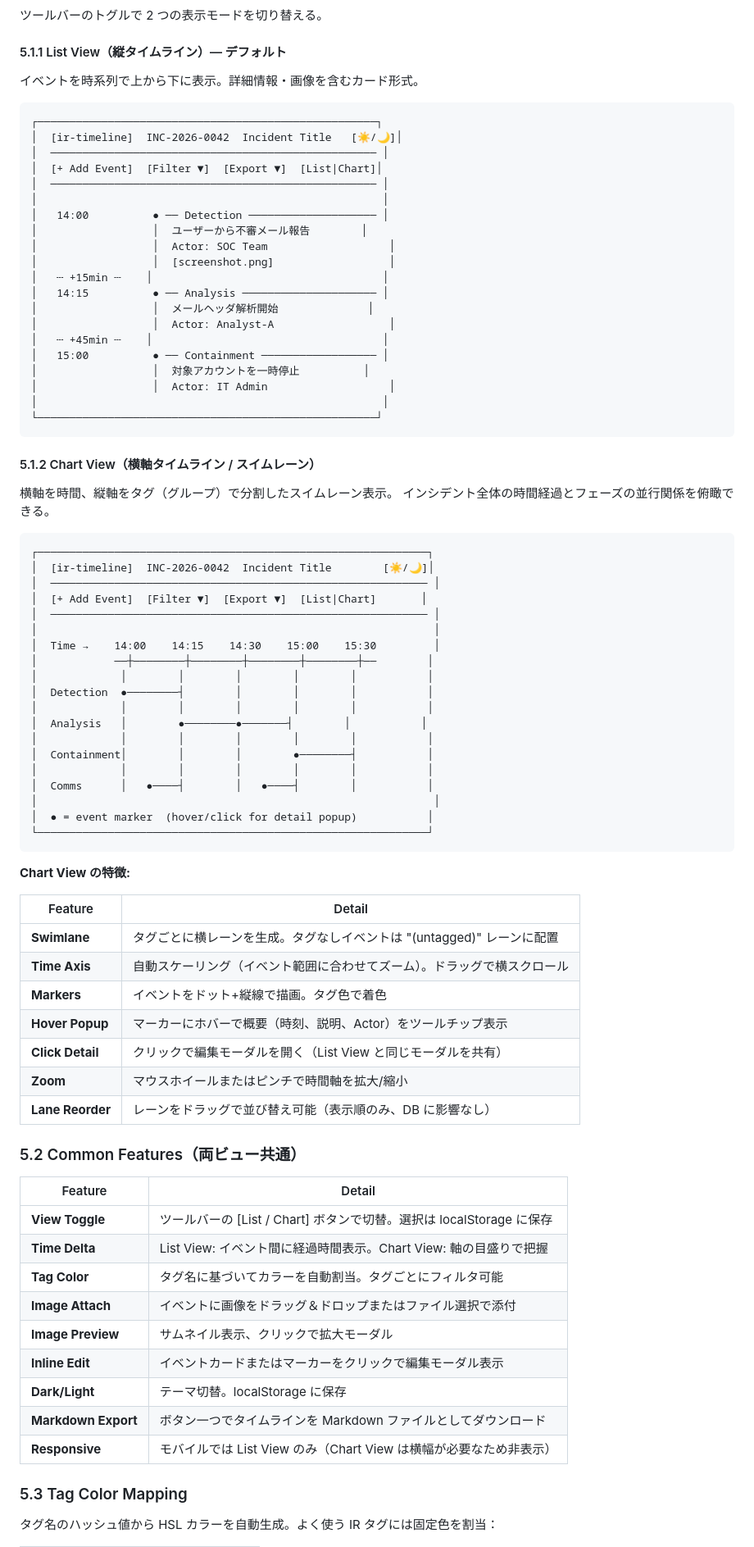
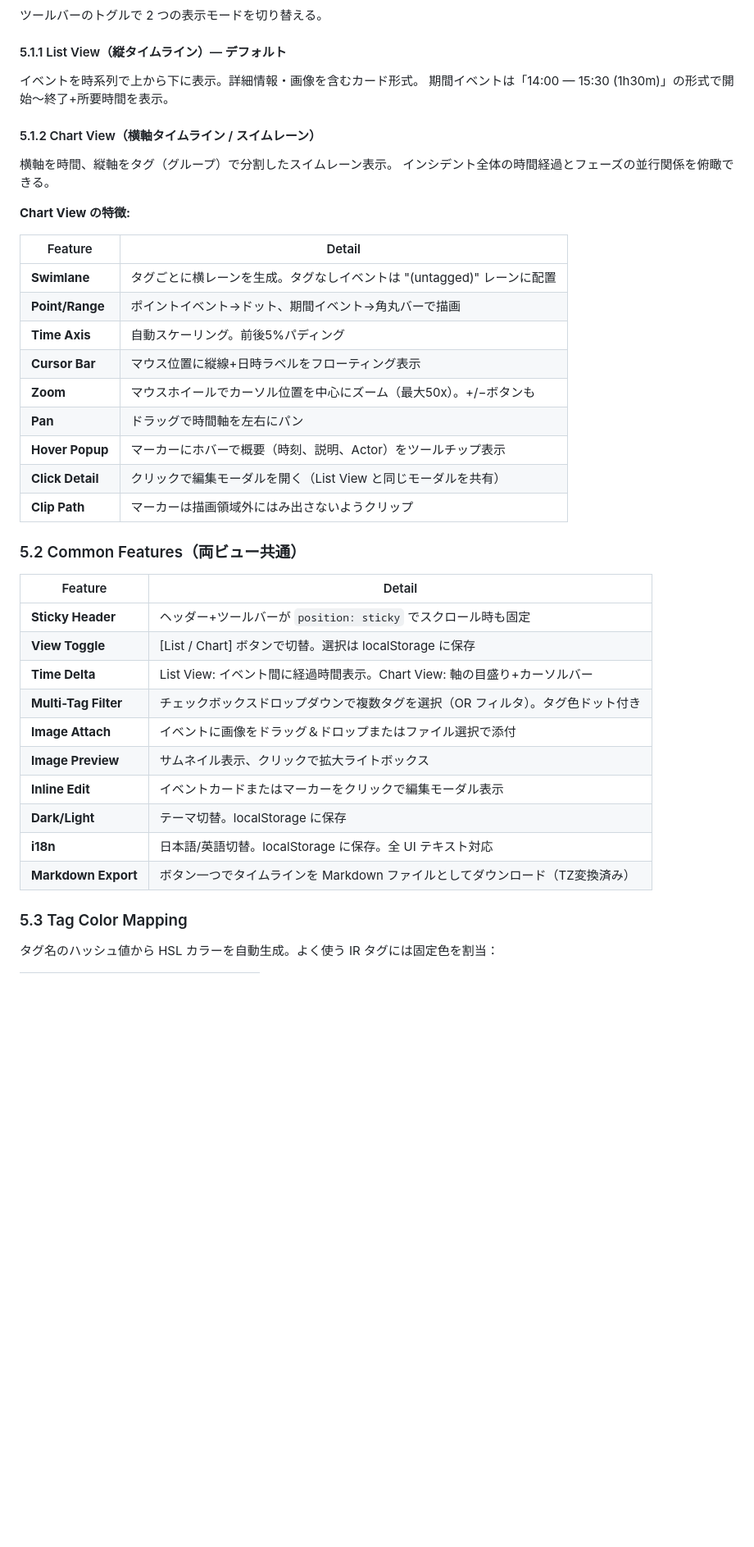
Before and after one commit to nlink-jp/ir-timeline, a Markdown page: docs/design.md, the part around one of its changes. Shown at 82% size. Rendered like a GitHub page; blank space fills up the shorter version.

````diff
--- a/docs/design.md
+++ b/docs/design.md
@@ -234,82 +272,41 @@ Base URL: `http://127.0.0.1:{port}`
 #### 5.1.1 List View（縦タイムライン）— デフォルト
 
 イベントを時系列で上から下に表示。詳細情報・画像を含むカード形式。
-
-```
-┌─────────────────────────────────────────────────────┐
-│  [ir-timeline]  INC-2026-0042  Incident Title   [☀/🌙]│
-│  ─────────────────────────────────────────────────── │
-│  [+ Add Event]  [Filter ▼]  [Export ▼]  [List|Chart]│
-│  ─────────────────────────────────────────────────── │
-│                                                      │
-│   14:00          ● ── Detection ──────────────────── │
-│                  │  ユーザーから不審メール報告        │
-│                  │  Actor: SOC Team                   │
-│                  │  [screenshot.png]                  │
-│   ┄ +15min ┄    │                                    │
-│   14:15          ● ── Analysis ───────────────────── │
-│                  │  メールヘッダ解析開始              │
-│                  │  Actor: Analyst-A                  │
-│   ┄ +45min ┄    │                                    │
-│   15:00          ● ── Containment ────────────────── │
-│                  │  対象アカウントを一時停止          │
-│                  │  Actor: IT Admin                   │
-│                                                      │
-└─────────────────────────────────────────────────────┘
-```
+期間イベントは「14:00 — 15:30 (1h30m)」の形式で開始〜終了+所要時間を表示。
 
 #### 5.1.2 Chart View（横軸タイムライン / スイムレーン）
 
 横軸を時間、縦軸をタグ（グループ）で分割したスイムレーン表示。
 インシデント全体の時間経過とフェーズの並行関係を俯瞰できる。
 
-```
-┌─────────────────────────────────────────────────────────────┐
-│  [ir-timeline]  INC-2026-0042  Incident Title        [☀/🌙]│
-│  ─────────────────────────────────────────────────────────── │
-│  [+ Add Event]  [Filter ▼]  [Export ▼]  [List|Chart]       │
-│  ─────────────────────────────────────────────────────────── │
-│                                                              │
-│  Time →    14:00    14:15    14:30    15:00    15:30         │
-│            ──┼────────┼────────┼────────┼────────┼──        │
-│             │        │        │        │        │           │
-│  Detection  ●────────┤        │        │        │           │
-│             │        │        │        │        │           │
-│  Analysis   │        ●────────●───────┤        │           │
-│             │        │        │        │        │           │
-│  Containment│        │        │        ●────────┤           │
-│             │        │        │        │        │           │
-│  Comms      │   ●────┤        │   ●────┤        │           │
-│                                                              │
-│  ● = event marker  (hover/click for detail popup)           │
-└─────────────────────────────────────────────────────────────┘
-```
-
 **Chart View の特徴:**
 
 | Feature | Detail |
 |---------|--------|
 | **Swimlane** | タグごとに横レーンを生成。タグなしイベントは "(untagged)" レーンに配置 |
-| **Time Axis** | 自動スケーリング（イベント範囲に合わせてズーム）。ドラッグで横スクロール |
-| **Markers** | イベントをドット+縦線で描画。タグ色で着色 |
+| **Point/Range** | ポイントイベント→ドット、期間イベント→角丸バーで描画 |
+| **Time Axis** | 自動スケーリング。前後5%パディング |
+| **Cursor Bar** | マウス位置に縦線+日時ラベルをフローティング表示 |
+| **Zoom** | マウスホイールでカーソル位置を中心にズーム（最大50x）。+/−ボタンも |
+| **Pan** | ドラッグで時間軸を左右にパン |
 | **Hover Popup** | マーカーにホバーで概要（時刻、説明、Actor）をツールチップ表示 |
 | **Click Detail** | クリックで編集モーダルを開く（List View と同じモーダルを共有） |
-| **Zoom** | マウスホイールまたはピンチで時間軸を拡大/縮小 |
-| **Lane Reorder** | レーンをドラッグで並び替え可能（表示順のみ、DB に影響なし） |
+| **Clip Path** | マーカーは描画領域外にはみ出さないようクリップ |
 
 ### 5.2 Common Features（両ビュー共通）
 
 | Feature | Detail |
 |---------|--------|
-| **View Toggle** | ツールバーの [List / Chart] ボタンで切替。選択は localStorage に保存 |
-| **Time Delta** | List View: イベント間に経過時間表示。Chart View: 軸の目盛りで把握 |
-| **Tag Color** | タグ名に基づいてカラーを自動割当。タグごとにフィルタ可能 |
+| **Sticky Header** | ヘッダー+ツールバーが `position: sticky` でスクロール時も固定 |
+| **View Toggle** | [List / Chart] ボタンで切替。選択は localStorage に保存 |
+| **Time Delta** | List View: イベント間に経過時間表示。Chart View: 軸の目盛り+カーソルバー |
+| **Multi-Tag Filter** | チェックボックスドロップダウンで複数タグを選択（OR フィルタ）。タグ色ドット付き |
 | **Image Attach** | イベントに画像をドラッグ＆ドロップまたはファイル選択で添付 |
-| **Image Preview** | サムネイル表示、クリックで拡大モーダル |
+| **Image Preview** | サムネイル表示、クリックで拡大ライトボックス |
 | **Inline Edit** | イベントカードまたはマーカーをクリックで編集モーダル表示 |
 | **Dark/Light** | テーマ切替。localStorage に保存 |
-| **Markdown Export** | ボタン一つでタイムラインを Markdown ファイルとしてダウンロード |
-| **Responsive** | モバイルでは List View のみ（Chart View は横幅が必要なため非表示） |
+| **i18n** | 日本語/英語切替。localStorage に保存。全 UI テキスト対応 |
+| **Markdown Export** | ボタン一つでタイムラインを Markdown ファイルとしてダウンロード（TZ変換済み） |
 
 ### 5.3 Tag Color Mapping
 
````
Also changed, not shown: other parts of docs/design.md (+152 -65 lines).
